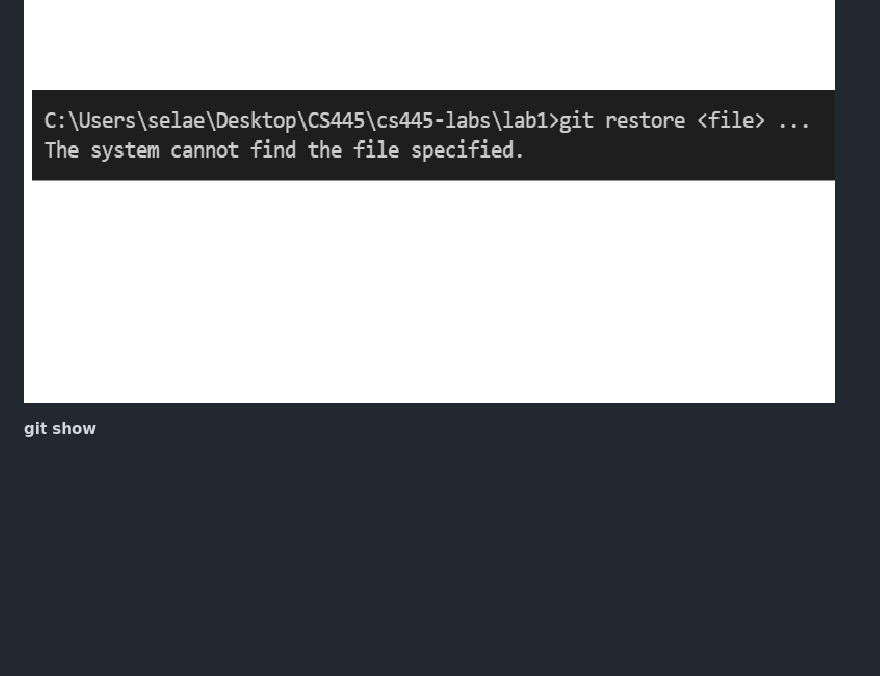
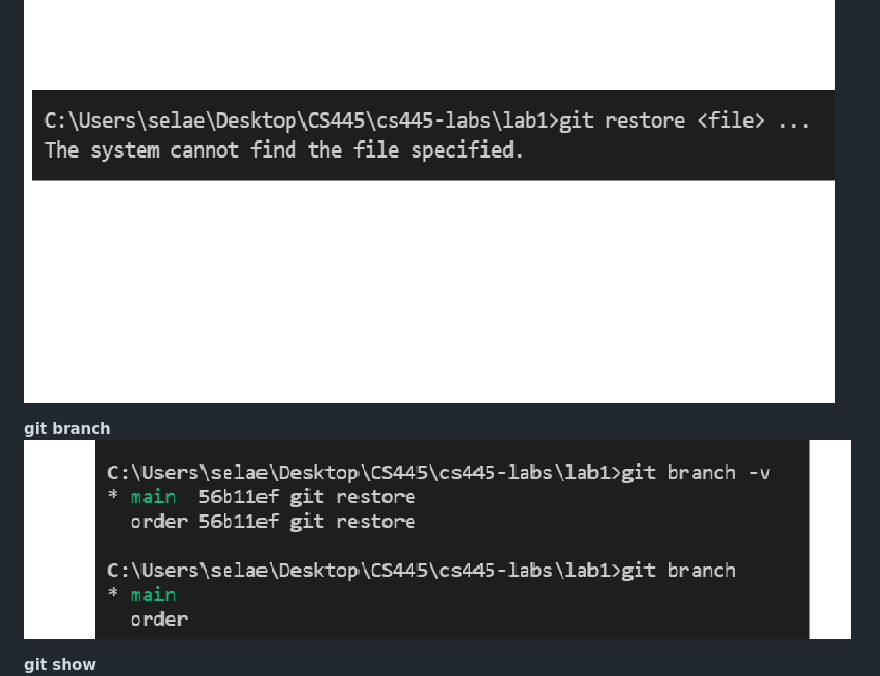
Before and after one commit to Selamawit123/cs445-labs, a Markdown page: lab1/lab1.md, the part around the change. GitHub-like rendering; pictures changed too: lab1/gitbranch.png (added); blank space fills up the shorter version.

Commit message:
git branch

```diff
--- a/lab1/lab1.md
+++ b/lab1/lab1.md
@@ -18,6 +18,11 @@ __git log__
 __git restore__
 ![Git Restore](gitrestore.png)
 
+__git branch__
+![Git Branch](gitbranch.png)
+
+
+
 
 
 
```
